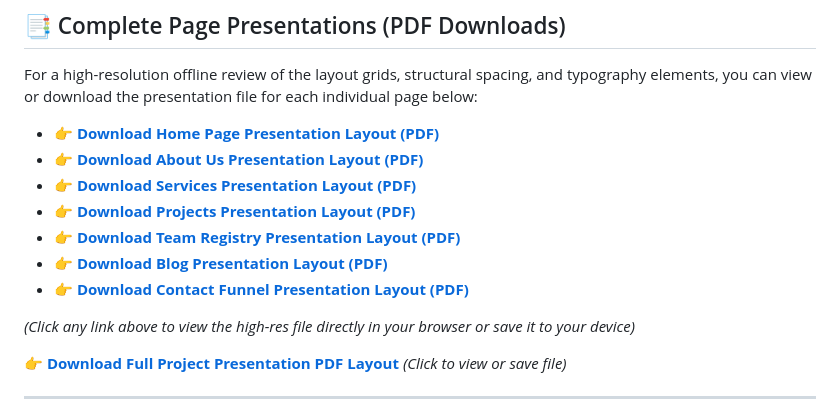
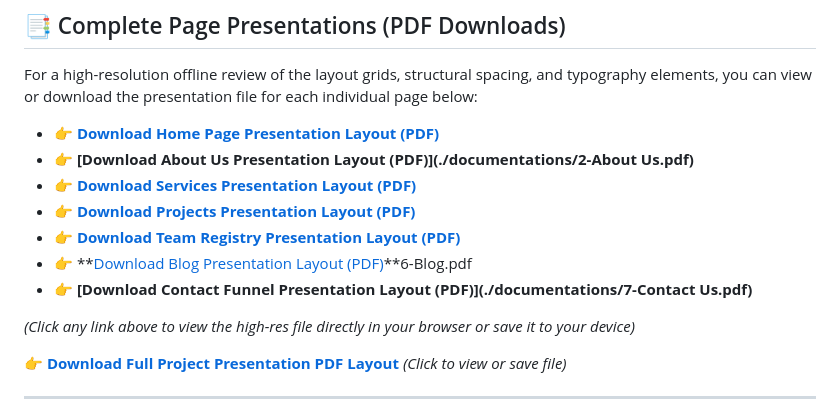
Before and after one commit to Mainuddin-WebDev/roofing-solution-web, a Markdown page: README.md, the part around the change. Rendered like a GitHub page.

```diff
--- a/README.md
+++ b/README.md
@@ -7,13 +7,13 @@ A lightweight, multi-page business web platform built entirely from scratch with
 ## 📑 Complete Page Presentations (PDF Downloads)
 For a high-resolution offline review of the layout grids, structural spacing, and typography elements, you can view or download the presentation file for each individual page below:
 
-* 👉 **[Download Home Page Presentation Layout (PDF)](./documentations/1-home.pdf)**
-* 👉 **[Download About Us Presentation Layout (PDF)](./documentations/2-about.pdf)**
-* 👉 **[Download Services Presentation Layout (PDF)](./documentations/3-services.pdf)**
-* 👉 **[Download Projects Presentation Layout (PDF)](./documentations/4-projects.pdf)**
-* 👉 **[Download Team Registry Presentation Layout (PDF)](./documentations/5-team.pdf)**
-* 👉 **[Download Blog Presentation Layout (PDF)](./documentations/6-blog.pdf)**
-* 👉 **[Download Contact Funnel Presentation Layout (PDF)](./documentations/7-contact.pdf)**
+* 👉 **[Download Home Page Presentation Layout (PDF)](./documentations/1-Home.pdf)**
+* 👉 **[Download About Us Presentation Layout (PDF)](./documentations/2-About Us.pdf)**
+* 👉 **[Download Services Presentation Layout (PDF)](./documentations/4-Services.pdf)**
+* 👉 **[Download Projects Presentation Layout (PDF)](./documentations/3-Projects.pdf)**
+* 👉 **[Download Team Registry Presentation Layout (PDF)](./documentations/5-Team.pdf)**
+* 👉 **[Download Blog Presentation Layout (PDF)](./documentations/6-blog.pdf)**6-Blog.pdf
+* 👉 **[Download Contact Funnel Presentation Layout (PDF)](./documentations/7-Contact Us.pdf)**
 
 *(Click any link above to view the high-res file directly in your browser or save it to your device)*
 
```
